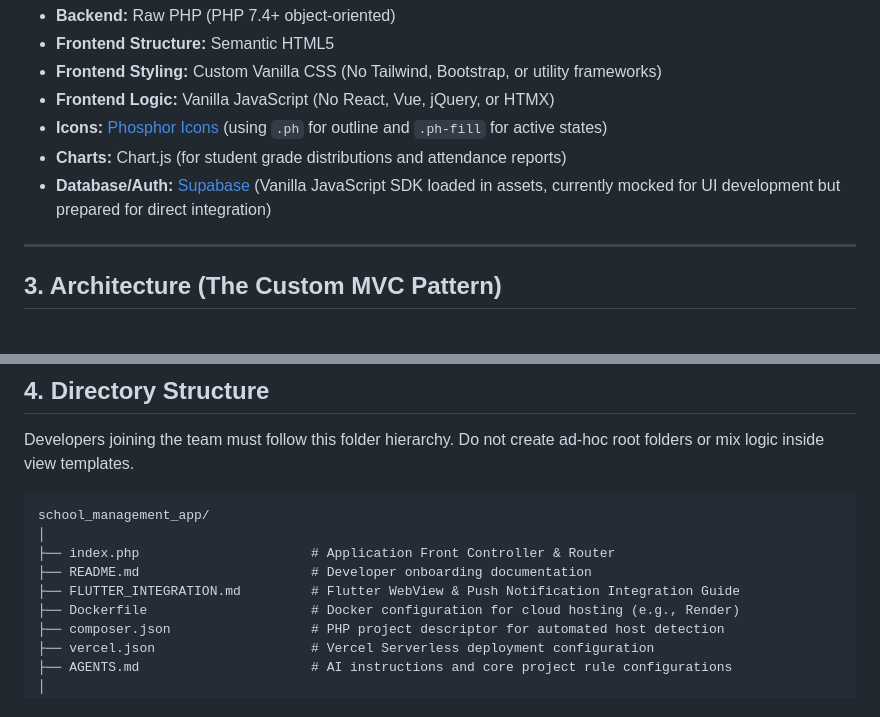
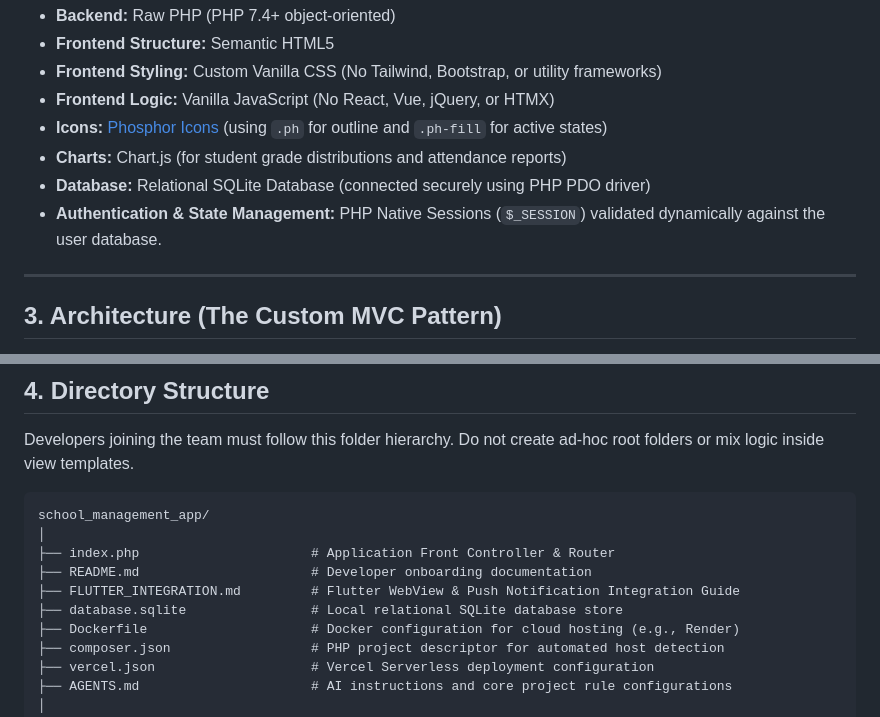
Before and after one commit to Rimon736/School_management_app, a Markdown page: README.md, 2 parts joined by grey strips. Rendered like a GitHub page.

```diff
--- a/README.md
+++ b/README.md
@@ -48,7 +48,8 @@ To ensure optimal performance and eliminate runtime dependencies, EduManage is b
 *   **Frontend Logic:** Vanilla JavaScript (No React, Vue, jQuery, or HTMX)
 *   **Icons:** [Phosphor Icons](https://phosphoricons.com/) (using `.ph` for outline and `.ph-fill` for active states)
 *   **Charts:** Chart.js (for student grade distributions and attendance reports)
-*   **Database/Auth:** [Supabase](https://supabase.com/) (Vanilla JavaScript SDK loaded in assets, currently mocked for UI development but prepared for direct integration)
+*   **Database:** Relational SQLite Database (connected securely using PHP PDO driver)
+*   **Authentication & State Management:** PHP Native Sessions (`$_SESSION`) validated dynamically against the user database.
 
 ---
 
@@ -106,6 +107,7 @@ school_management_app/
 ├── index.php                      # Application Front Controller & Router
 ├── README.md                      # Developer onboarding documentation
 ├── FLUTTER_INTEGRATION.md         # Flutter WebView & Push Notification Integration Guide
+├── database.sqlite                # Local relational SQLite database store
 ├── Dockerfile                     # Docker configuration for cloud hosting (e.g., Render)
 ├── composer.json                  # PHP project descriptor for automated host detection
 ├── vercel.json                    # Vercel Serverless deployment configuration
```
Also changed, not shown: other parts of README.md (+28 -2 lines).
